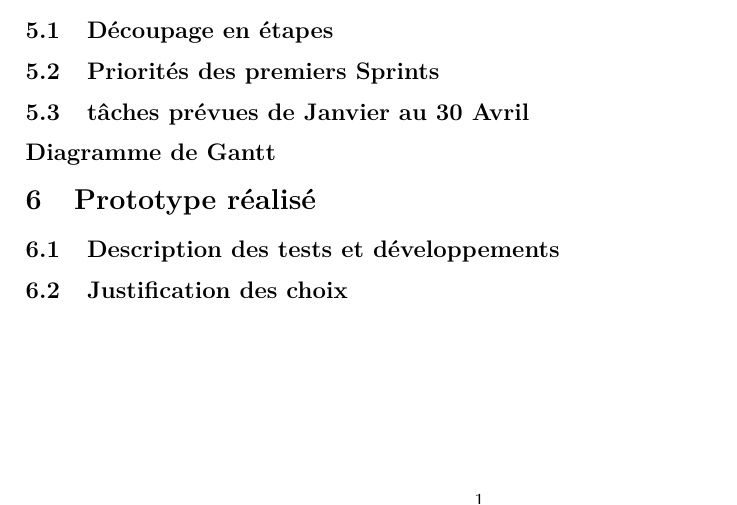
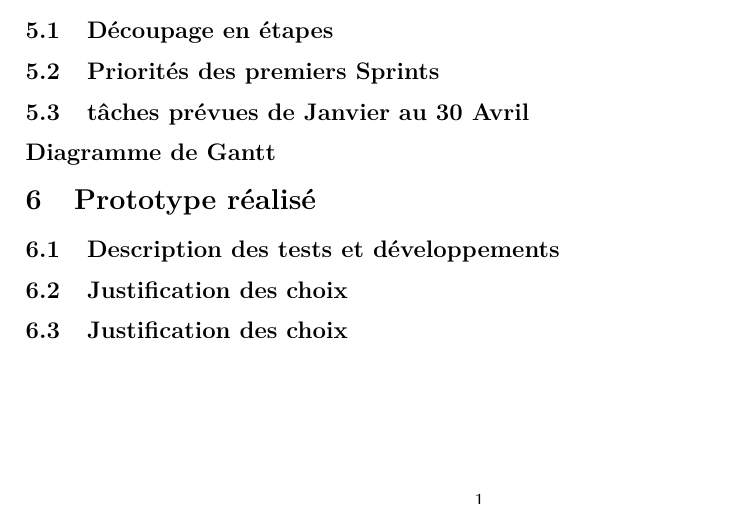
Before and after one commit to Triplaqs/Fluid-Simulation, a LaTeX document (Cahier_des_charges.tex): part of the page, cut so that both start at the same text. Compiled offline with pdfLaTeX.

Commit message:
Update Cahier_des_charges.tex
test mise en place project

```diff
--- a/Cahier_des_charges.tex
+++ b/Cahier_des_charges.tex
@@ -75,4 +75,5 @@
 
 	\subsection{Description des tests et développements}
 	\subsection{Justification des choix}
+	\subsection{Justification des choix}
 \end{document}
```
